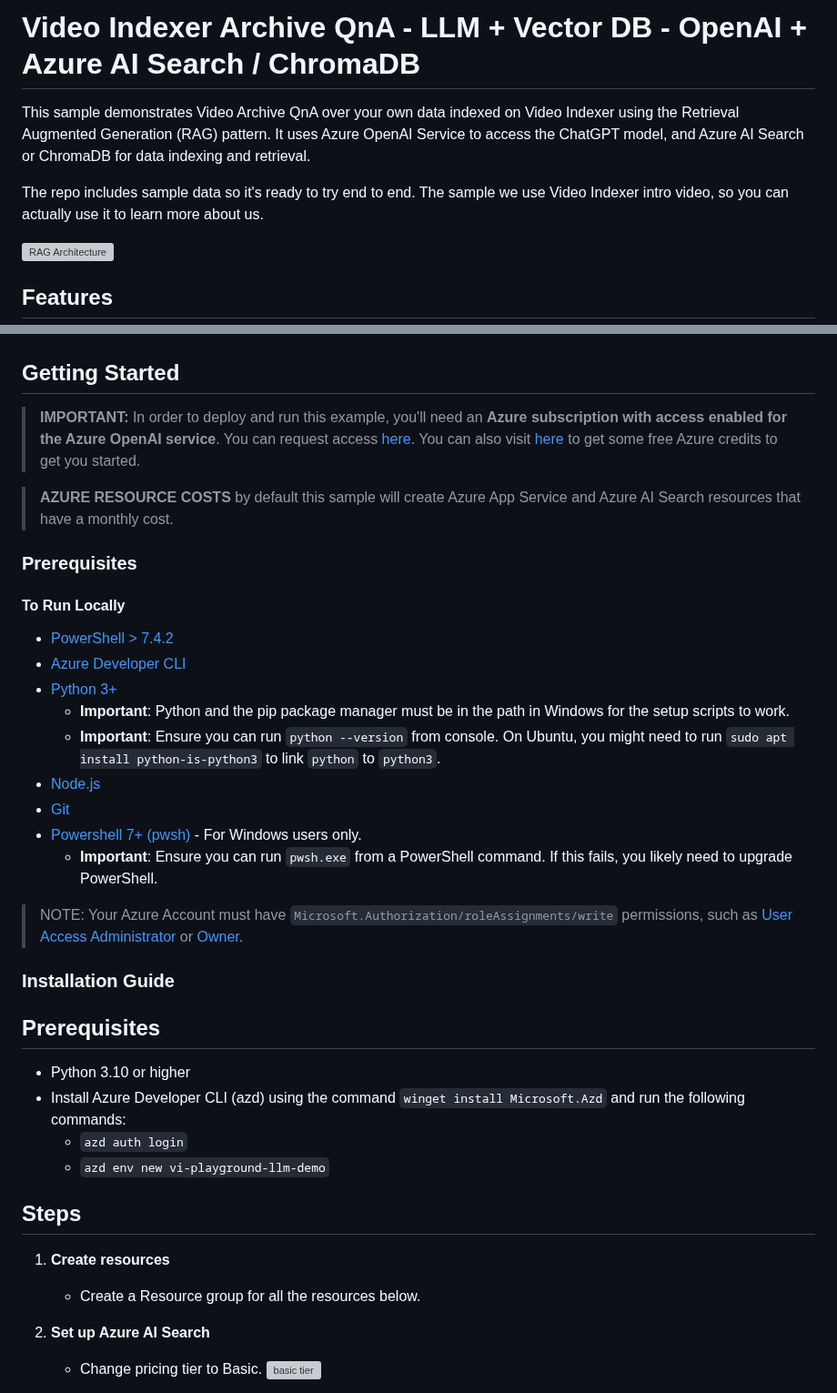
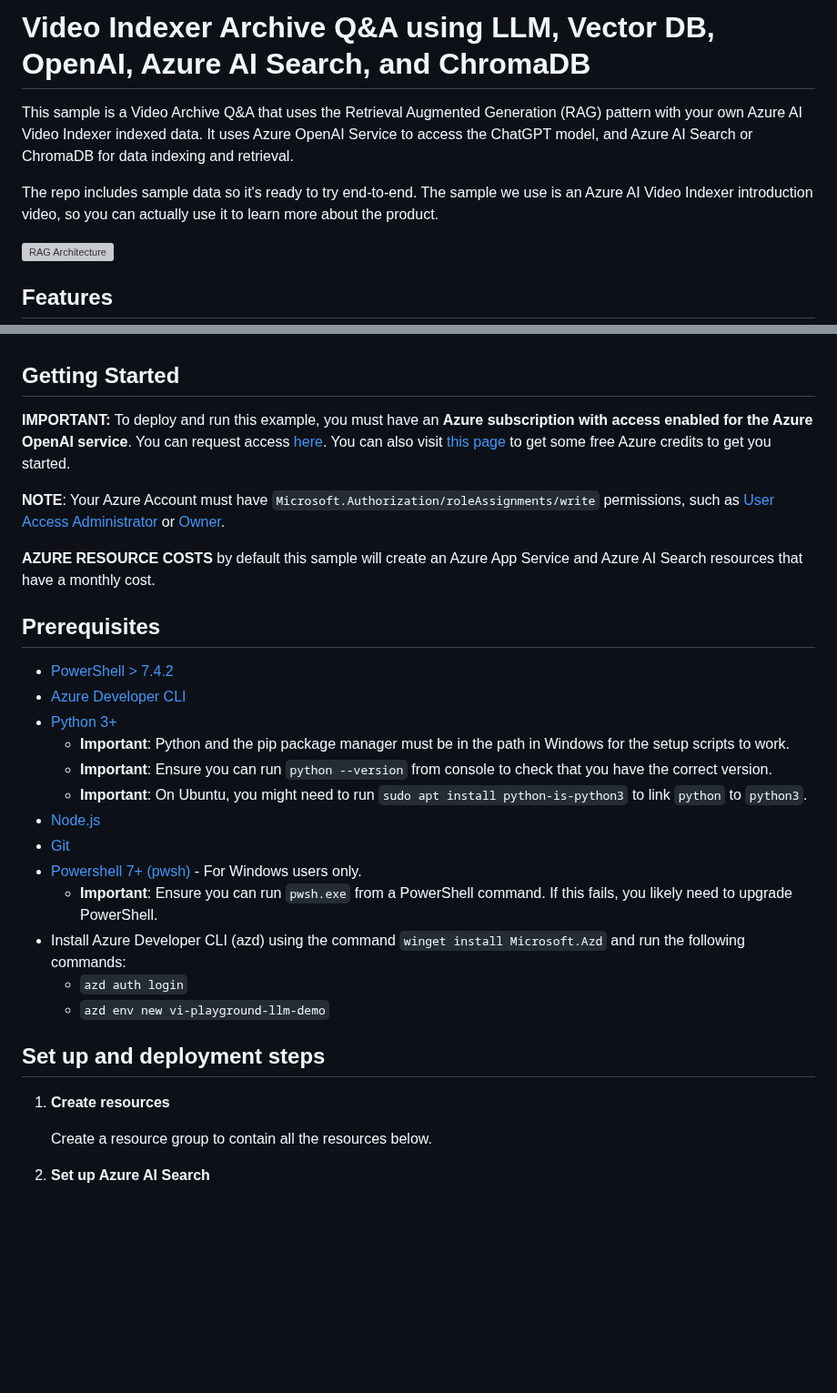
Before and after one commit to Azure-Samples/azure-video-indexer-samples, a Markdown page: VideoQnA-Demo/README.md, 2 parts joined by grey strips. Shown at 91% size. GitHub-like rendering; blank space fills up the shorter version; grey boxes are pictures that could not be loaded.

```diff
--- a/VideoQnA-Demo/README.md
+++ b/VideoQnA-Demo/README.md
@@ -1,9 +1,9 @@
-# Video Indexer Archive QnA - LLM + Vector DB - OpenAI + Azure AI Search / ChromaDB
+# Video Indexer Archive Q&A using LLM, Vector DB, OpenAI, Azure AI Search, and ChromaDB
 
 
-This sample demonstrates Video Archive QnA over your own data indexed on Video Indexer using the Retrieval Augmented Generation (RAG) pattern. It uses Azure OpenAI Service to access the ChatGPT model, and Azure AI Search or ChromaDB for data indexing and retrieval.
+This sample is a Video Archive Q&A that uses the Retrieval Augmented Generation (RAG) pattern with your own Azure AI Video Indexer indexed data. It uses Azure OpenAI Service to access the ChatGPT model, and Azure AI Search or ChromaDB for data indexing and retrieval.
 
-The repo includes sample data so it's ready to try end to end. The sample we use Video Indexer intro video, so you can actually use it to learn more about us.
+The repo includes sample data so it's ready to try end-to-end. The sample we use is an Azure AI Video Indexer introduction video, so you can actually use it to learn more about the product.
 
 ![RAG Architecture](docs/ask_your_archive.jpg)
 
@@ -16,43 +20,35 @@ The repo includes sample data so it's ready to try end to end. The sample we use
 ![Chat screen](docs/qa_ui.png)
+-->
 
 ## Getting Started
 
-> **IMPORTANT:** In order to deploy and run this example, you'll need an **Azure subscription with access enabled for the Azure OpenAI service**. You can request access [here](https://aka.ms/oaiapply). You can also visit [here](https://azure.microsoft.com/free/cognitive-search/) to get some free Azure credits to get you started.
+**IMPORTANT:** To deploy and run this example, you must have an **Azure subscription with access enabled for the Azure OpenAI service**. You can request access [here](https://aka.ms/oaiapply). You can also visit [this page](https://azure.microsoft.com/free/cognitive-search/) to get some free Azure credits to get you started.
 
-> **AZURE RESOURCE COSTS** by default this sample will create Azure App Service and Azure AI Search resources that have a monthly cost.
+**NOTE**: Your Azure Account must have `Microsoft.Authorization/roleAssignments/write` permissions, such as [User Access Administrator](https://learn.microsoft.com/azure/role-based-access-control/built-in-roles#user-access-administrator) or [Owner](https://learn.microsoft.com/azure/role-based-access-control/built-in-roles#owner).
 
-### Prerequisites
+**AZURE RESOURCE COSTS** by default this sample will create an Azure App Service and Azure AI Search resources that have a monthly cost.
 
-#### To Run Locally
+## Prerequisites
+
 - [PowerShell > 7.4.2](https://www.microsoft.com/store/productId/9MZ1SNWT0N5D?ocid=pdpshare)
 - [Azure Developer CLI](https://aka.ms/azure-dev/install)
 - [Python 3+](https://www.python.org/downloads/)
     - **Important**: Python and the pip package manager must be in the path in Windows for the setup scripts to work.
-    - **Important**: Ensure you can run `python --version` from console. On Ubuntu, you might need to run `sudo apt install python-is-python3` to link `python` to `python3`.
+    - **Important**: Ensure you can run `python --version` from console to check that you have the correct version.
+    - **Important**: On Ubuntu, you might need to run `sudo apt install python-is-python3` to link `python` to `python3`.
 - [Node.js](https://nodejs.org/en/download/)
 - [Git](https://git-scm.com/downloads)
 - [Powershell 7+ (pwsh)](https://github.com/powershell/powershell) - For Windows users only.
    - **Important**: Ensure you can run `pwsh.exe` from a PowerShell command. If this fails, you likely need to upgrade PowerShell.
-
->NOTE: Your Azure Account must have `Microsoft.Authorization/roleAssignments/write` permissions, such as [User Access Administrator](https://learn.microsoft.com/azure/role-based-access-control/built-in-roles#user-access-administrator) or [Owner](https://learn.microsoft.com/azure/role-based-access-control/built-in-roles#owner).
-
-
-### Installation Guide
-
-## Prerequisites
-
-- Python 3.10 or higher
 - Install Azure Developer CLI (azd) using the command `winget install Microsoft.Azd` and run the following commands:
   - `azd auth login`
   - `azd env new vi-playground-llm-demo`
 
-## Steps
+## Set up and deployment steps
 
 1. **Create resources**
 
-   - Create a Resource group for all the resources below.
+   Create a resource group to contain all the resources below.
 
-2. **Set up Azure AI Search**
-   - Change pricing tier to Basic.
-   ![basic tier](docs/create_search_service.png)
+1. **Set up Azure AI Search**
 
```
Also changed, not shown: other parts of VideoQnA-Demo/README.md (+42 -26 lines).
